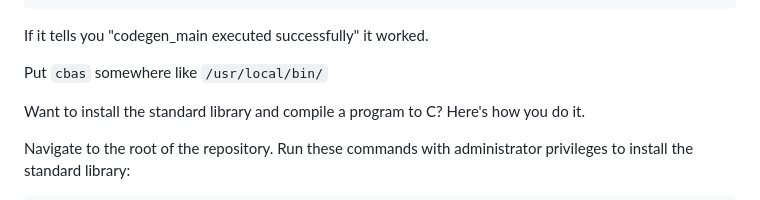
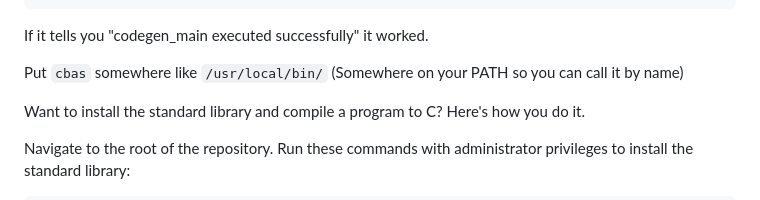
Before and after one commit to C-Chads/seabass, a Markdown page: README.MD, the part around the change. Rendered like a GitHub page.

Commit message:
make push

```diff
--- a/README.MD
+++ b/README.MD
@@ -498,7 +498,8 @@ cd tests
 
 If it tells you "codegen_main executed successfully" it worked.
 
-Put `cbas` somewhere like `/usr/local/bin/`
+Put `cbas` somewhere like `/usr/local/bin/` (Somewhere on your PATH
+so you can call it by name)
 
 Want to install the standard library and compile a program to C? Here's how you do it.
 
```
